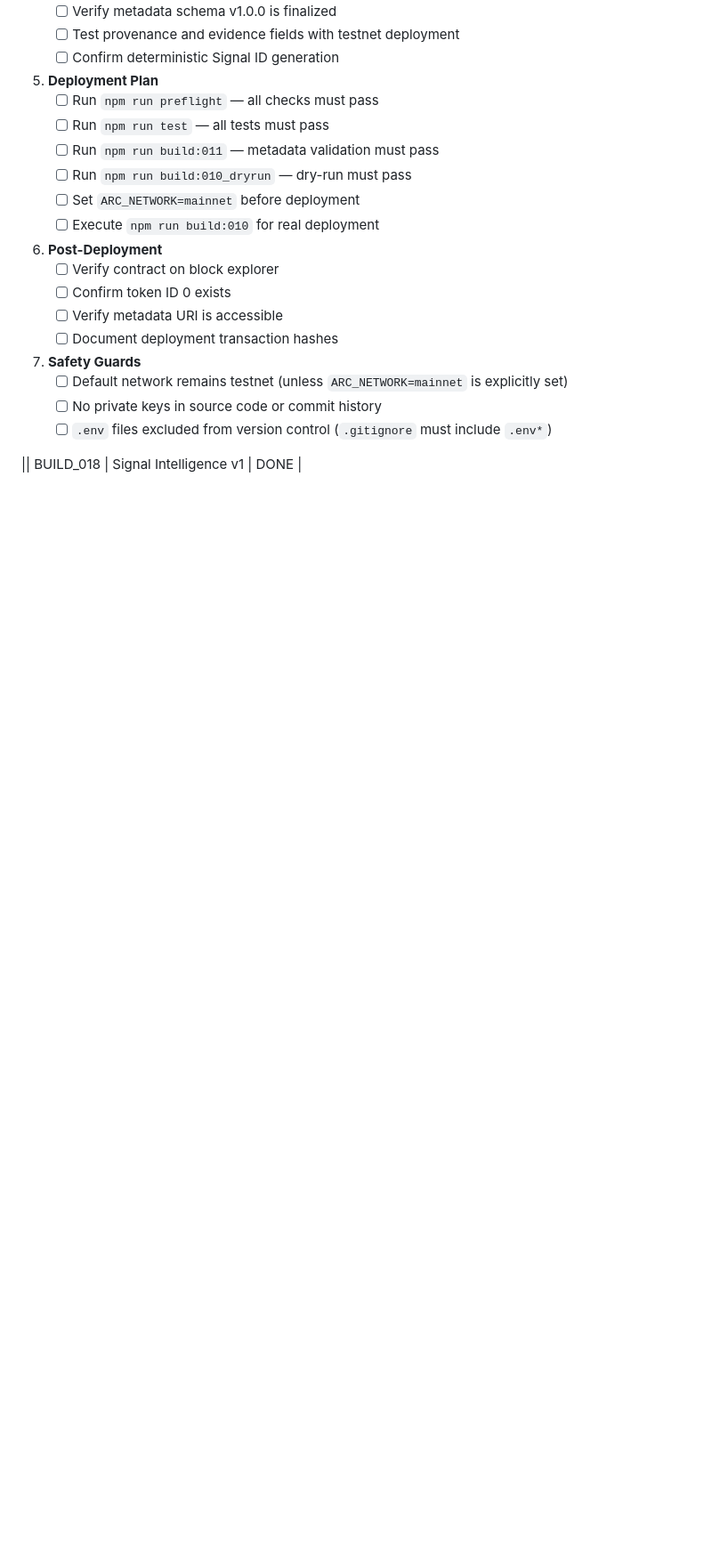
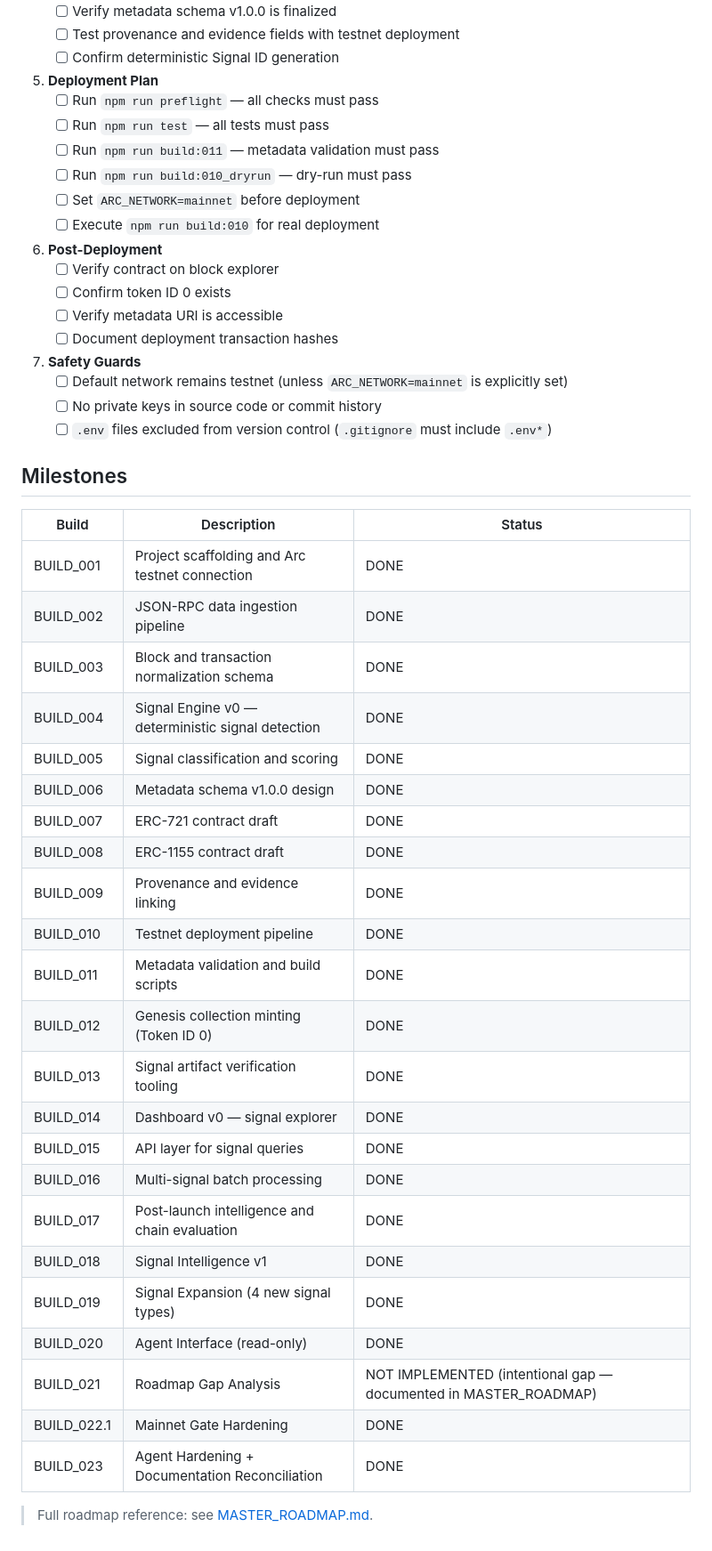
Before and after one commit to TapeBorn/tapeborn-intelligence, a Markdown page: README.md, the part around the change. Shown at 89% size. Drawn GitHub-style; blank space fills up the shorter version.

Commit message:
Update README.md: add full milestones table BUILD_001-BUILD_023 with statuses

```diff
--- a/README.md
+++ b/README.md
@@ -79,4 +79,32 @@ Before deploying to Arc Mainnet, complete the following checklist:
    - [ ] No private keys in source code or commit history
    - [ ] `.env` files excluded from version control (`.gitignore` must include `.env*`)
 
-|| BUILD_018 | Signal Intelligence v1 | DONE |
+## Milestones
+
+| Build | Description | Status |
+|-------|-------------|--------|
+| BUILD_001 | Project scaffolding and Arc testnet connection | DONE |
+| BUILD_002 | JSON-RPC data ingestion pipeline | DONE |
+| BUILD_003 | Block and transaction normalization schema | DONE |
+| BUILD_004 | Signal Engine v0 — deterministic signal detection | DONE |
+| BUILD_005 | Signal classification and scoring | DONE |
+| BUILD_006 | Metadata schema v1.0.0 design | DONE |
+| BUILD_007 | ERC-721 contract draft | DONE |
+| BUILD_008 | ERC-1155 contract draft | DONE |
+| BUILD_009 | Provenance and evidence linking | DONE |
+| BUILD_010 | Testnet deployment pipeline | DONE |
+| BUILD_011 | Metadata validation and build scripts | DONE |
+| BUILD_012 | Genesis collection minting (Token ID 0) | DONE |
+| BUILD_013 | Signal artifact verification tooling | DONE |
+| BUILD_014 | Dashboard v0 — signal explorer | DONE |
+| BUILD_015 | API layer for signal queries | DONE |
+| BUILD_016 | Multi-signal batch processing | DONE |
+| BUILD_017 | Post-launch intelligence and chain evaluation | DONE |
+| BUILD_018 | Signal Intelligence v1 | DONE |
+| BUILD_019 | Signal Expansion (4 new signal types) | DONE |
+| BUILD_020 | Agent Interface (read-only) | DONE |
+| BUILD_021 | Roadmap Gap Analysis | NOT IMPLEMENTED (intentional gap — documented in MASTER_ROADMAP) |
+| BUILD_022.1 | Mainnet Gate Hardening | DONE |
+| BUILD_023 | Agent Hardening + Documentation Reconciliation | DONE |
+
+> Full roadmap reference: see [MASTER_ROADMAP.md](MASTER_ROADMAP.md).
```
